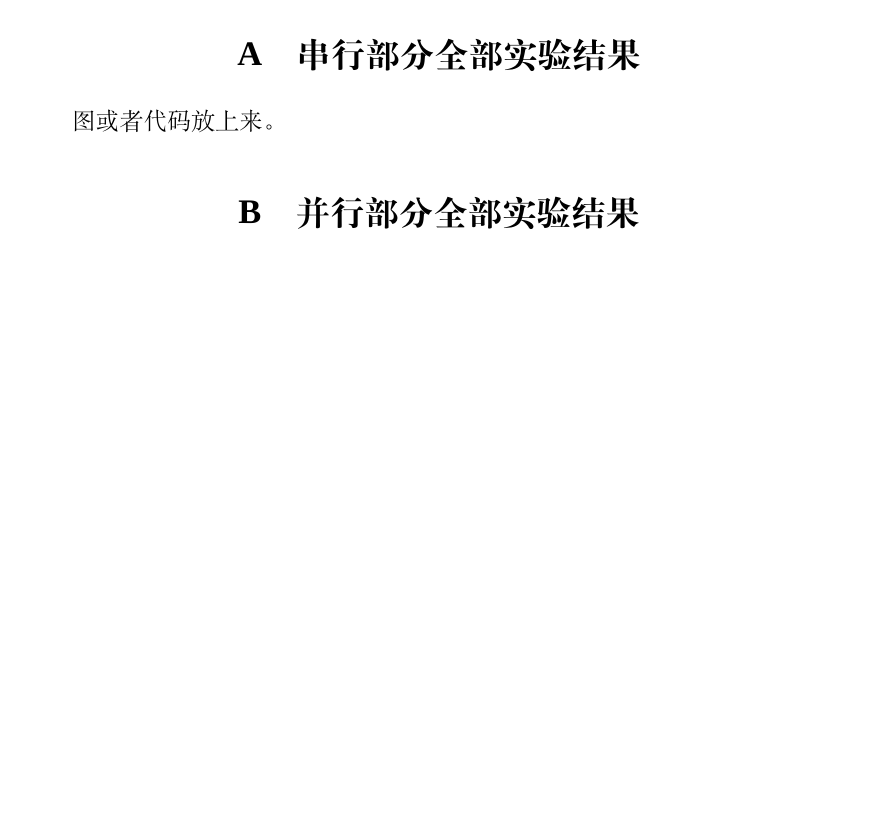
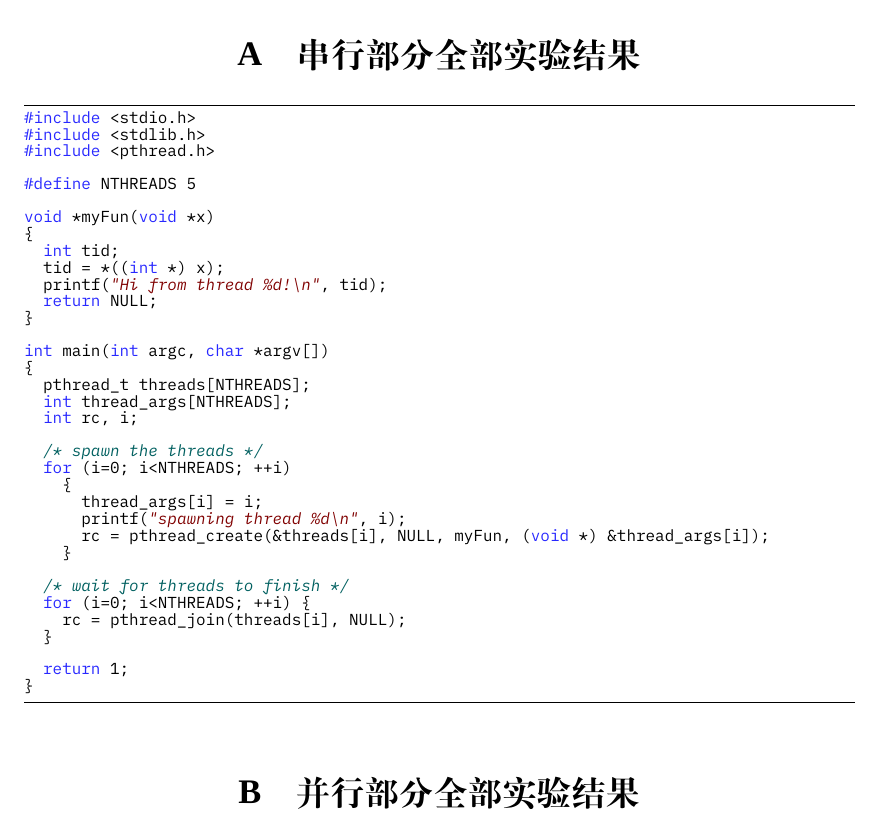
Before and after one commit to muyuuuu/XDU-report-LaTeX-template, a LaTeX document (main.tex, which reads chapter/appendix.tex, code/demo.c, xdureport.cls): part of page 6 of 6, cut so that both start at the same text, the shorter picture padded with empty space. Compiled offline with XeLaTeX; a missing font is replaced by an installed copy or a similar font.

Commit message:
add code style

```diff
--- a/chapter/appendix.tex
+++ b/chapter/appendix.tex
@@ -1,6 +1,8 @@
 \section{串行部分全部实验结果}
 
-图或者代码放上来。
+\begin{code}
+    \lstinputlisting[language=C]{code/demo.c}
+\end{code}
 
 \section{并行部分全部实验结果}
 
--- /dev/null
+++ b/code/demo.c
@@ -0,0 +1,35 @@
+#include <stdio.h>
+#include <stdlib.h>
+#include <pthread.h>
+
+#define NTHREADS 5
+
+void *myFun(void *x)
+{
+  int tid;
+  tid = *((int *) x);
+  printf("Hi from thread %d!\n", tid);
+  return NULL;
+}
+
+int main(int argc, char *argv[])
+{
+  pthread_t threads[NTHREADS];
+  int thread_args[NTHREADS];
+  int rc, i;
+
+  /* spawn the threads */
+  for (i=0; i<NTHREADS; ++i)
+    {
+      thread_args[i] = i;
+      printf("spawning thread %d\n", i);
+      rc = pthread_create(&threads[i], NULL, myFun, (void *) &thread_args[i]);
+    }
+
+  /* wait for threads to finish */
+  for (i=0; i<NTHREADS; ++i) {
+    rc = pthread_join(threads[i], NULL);
+  }
+
+  return 1;
+}
--- a/xdureport.cls
+++ b/xdureport.cls
@@ -6,8 +6,14 @@
 \RequirePackage{fancyhdr}
 \RequirePackage{lipsum}
 \RequirePackage{zhlipsum}
+\RequirePackage{xcolor}
+% 代码高亮方案宏包
+\RequirePackage{listings}
 % \setmainfont{texgyrepagella-regular.otf}
 \setmainfont{Times New Roman}
+% 设置等宽的代码字体
+% \setmonofont{Courier New}
+\setmonofont{IBM Plex Mono}
 \bibliographystyle{IEEEtran}
 
 \geometry{top=1.25in,bottom=1.25in,left=1.25in,right=1.25in}
@@ -58,3 +64,42 @@
 
 % 环境
 \newenvironment{note}{\kaishu 注：}{}
+\newenvironment{code}{\linespread{0.85}}{}
+
+% 代码高亮
+\definecolor{CPPLight}  {HTML} {686868}
+\definecolor{CPPSteel}  {HTML} {888888}
+\definecolor{CPPDark}   {HTML} {262626}
+\definecolor{CPPBlue}   {HTML} {4172A3}
+\definecolor{CPPGreen}  {HTML} {487818}
+\definecolor{CPPBrown}  {HTML} {A07040}
+\definecolor{CPPRed}    {HTML} {AD4D3A}
+\definecolor{CPPViolet} {HTML} {7040A0}
+\definecolor{CPPGray}  {HTML} {B8B8B8}
+\lstset{
+	basicstyle=\scriptsize\ttfamily,
+	breaklines=true,
+	frame=breaklines,
+	columns=fixed,
+	frame=tb,                                          % 不显示背景边框
+	backgroundcolor=\color[RGB]{255,255,255},            % 设定背景颜色
+	keywordstyle=\color[RGB]{40,40,255},                 % 设定关键字颜色
+	numberstyle=\footnotesize\color{darkgray},           % 设定行号格式
+	commentstyle=\itshape\color[RGB]{0,96,96},                % 设置代码注释的格式
+	stringstyle=\slshape\color[RGB]{128,0,0},   % 设置字符串格式
+	showstringspaces=false,                              % 不显示字符串中的空格
+	morekeywords={alignas,continute,friend,register,true,alignof,decltype,goto,
+		reinterpret_cast,try,asm,defult,if,return,typedef,auto,delete,inline,short,
+		typeid,bool,do,int,signed,typename,break,double,long,sizeof,union,case,
+		dynamic_cast,mutable,static,unsigned,catch,else,namespace,static_assert,using,
+		char,enum,new,static_cast,virtual,char16_t,char32_t,explict,noexcept,struct,
+		void,export,nullptr,switch,volatile,class,extern,operator,template,wchar_t,
+		const,false,private,this,while,constexpr,float,protected,thread_local,
+		const_cast,for,public,throw,std},
+	emph={map,set,multimap,multiset,unordered_map,unordered_set,numpy,graph,path,append,extend,
+		unordered_multiset,unordered_multimap,vector,string,list,deque,
+		array,stack,forwared_list,iostream,memory,shared_ptr,unique_ptr,
+		random,bitset,ostream,istream,cout,cin,endl,move,default_random_engine,
+		uniform_int_distribution,iterator,algorithm,functional,bing,numeric,},
+	emphstyle=\color{CPPViolet},
+}
```
Also changed, not shown: main.pdf.
